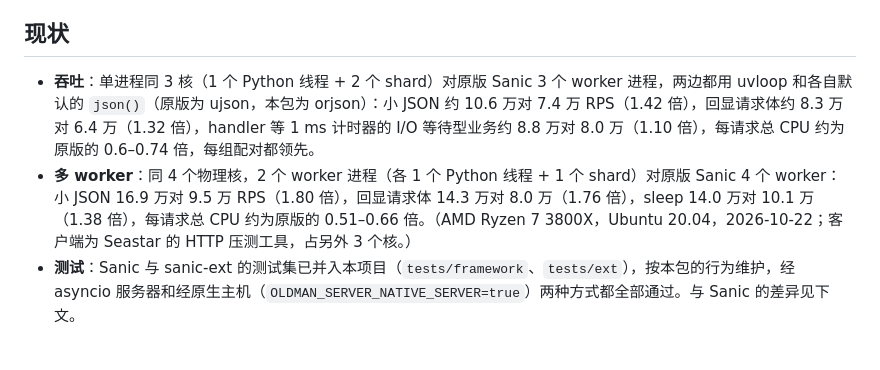
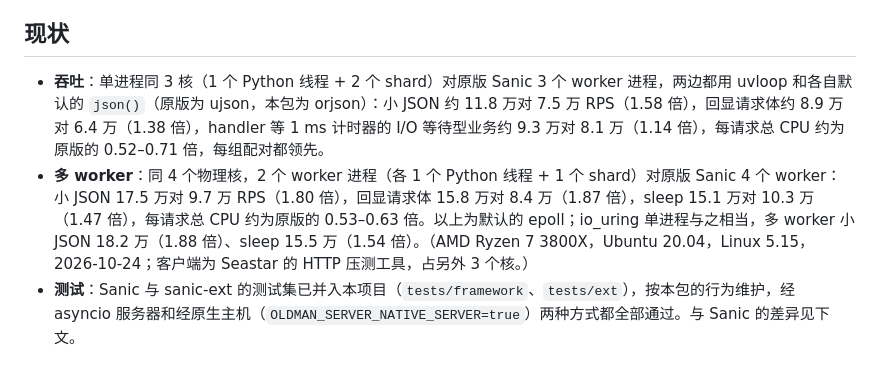
Before and after one commit to alexliyu7352/oldman-server, a Markdown page: README.md, the part around the change. Rendered like a GitHub page.

Commit message:
docs(readme): throughput of the Asio host against stock Sanic
Measured again on the Asio-based native host, single process (3 cores)
and 2 workers (4 cores) against stock Sanic, every pair alternating on the
same machine: epoll by default, with the io_uring backend's multi-worker
figures alongside.

```diff
--- a/README.md
+++ b/README.md
@@ -4,8 +4,8 @@
 
 ## 现状
 
-- **吞吐**：单进程同 3 核（1 个 Python 线程 + 2 个 shard）对原版 Sanic 3 个 worker 进程，两边都用 uvloop 和各自默认的 `json()`（原版为 ujson，本包为 orjson）：小 JSON 约 10.6 万对 7.4 万 RPS（1.42 倍），回显请求体约 8.3 万对 6.4 万（1.32 倍），handler 等 1 ms 计时器的 I/O 等待型业务约 8.8 万对 8.0 万（1.10 倍），每请求总 CPU 约为原版的 0.6–0.74 倍，每组配对都领先。
-- **多 worker**：同 4 个物理核，2 个 worker 进程（各 1 个 Python 线程 + 1 个 shard）对原版 Sanic 4 个 worker：小 JSON 16.9 万对 9.5 万 RPS（1.80 倍），回显请求体 14.3 万对 8.0 万（1.76 倍），sleep 14.0 万对 10.1 万（1.38 倍），每请求总 CPU 约为原版的 0.51–0.66 倍。（AMD Ryzen 7 3800X，Ubuntu 20.04，2026-10-22；客户端为 Seastar 的 HTTP 压测工具，占另外 3 个核。）
+- **吞吐**：单进程同 3 核（1 个 Python 线程 + 2 个 shard）对原版 Sanic 3 个 worker 进程，两边都用 uvloop 和各自默认的 `json()`（原版为 ujson，本包为 orjson）：小 JSON 约 11.8 万对 7.5 万 RPS（1.58 倍），回显请求体约 8.9 万对 6.4 万（1.38 倍），handler 等 1 ms 计时器的 I/O 等待型业务约 9.3 万对 8.1 万（1.14 倍），每请求总 CPU 约为原版的 0.52–0.71 倍，每组配对都领先。
+- **多 worker**：同 4 个物理核，2 个 worker 进程（各 1 个 Python 线程 + 1 个 shard）对原版 Sanic 4 个 worker：小 JSON 17.5 万对 9.7 万 RPS（1.80 倍），回显请求体 15.8 万对 8.4 万（1.87 倍），sleep 15.1 万对 10.3 万（1.47 倍），每请求总 CPU 约为原版的 0.53–0.63 倍。以上为默认的 epoll；io_uring 单进程与之相当，多 worker 小 JSON 18.2 万（1.88 倍）、sleep 15.5 万（1.54 倍）。（AMD Ryzen 7 3800X，Ubuntu 20.04，Linux 5.15，2026-10-24；客户端为 Seastar 的 HTTP 压测工具，占另外 3 个核。）
 - **测试**：Sanic 与 sanic-ext 的测试集已并入本项目（`tests/framework`、`tests/ext`），按本包的行为维护，经 asyncio 服务器和经原生主机（`OLDMAN_SERVER_NATIVE_SERVER=true`）两种方式都全部通过。与 Sanic 的差异见下文。
 
 ## 安装
```
